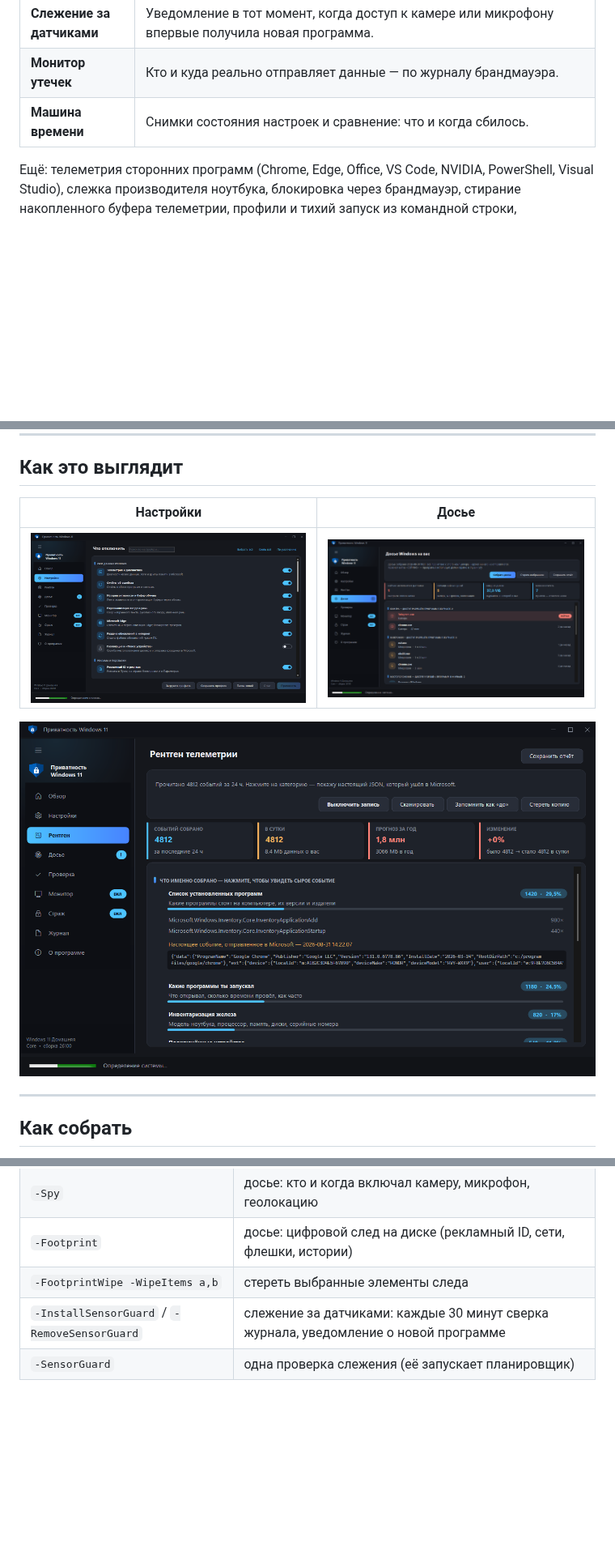
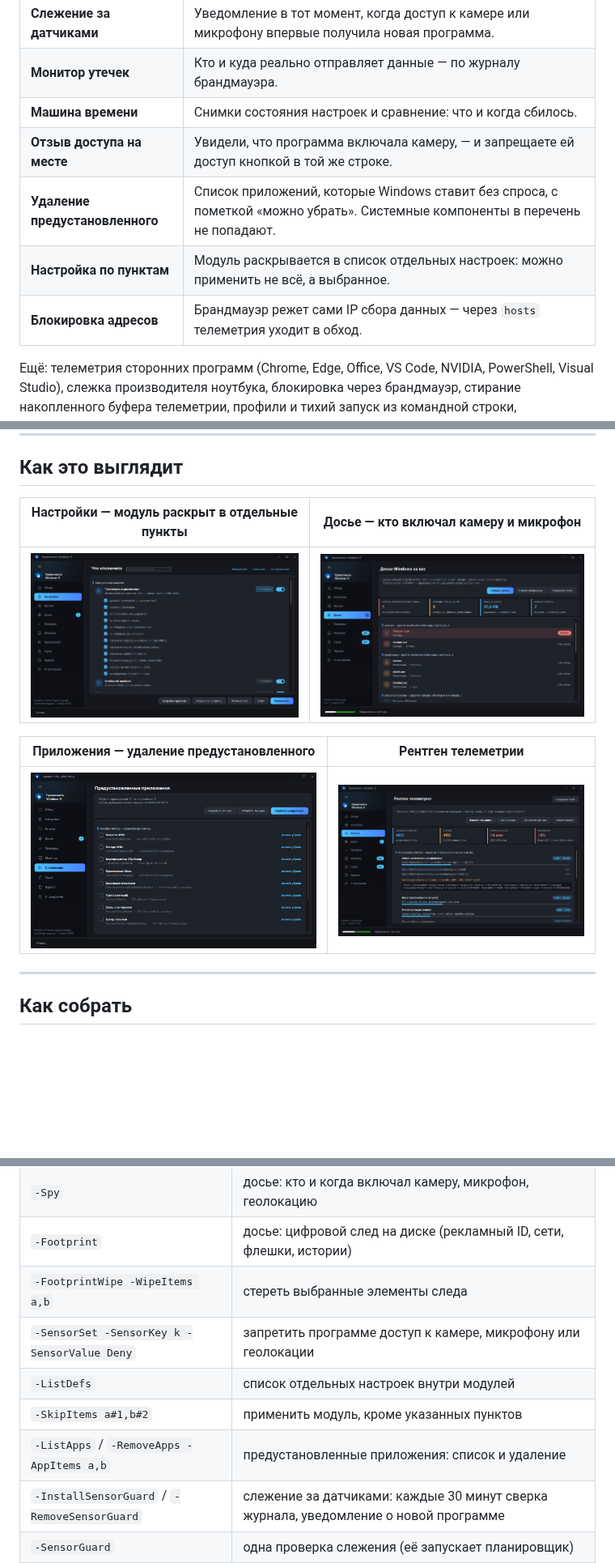
Before and after one commit to N0deZ3r0/Win11Privacy, a Markdown page: README.md, 3 parts joined by grey strips. Shown at 81% size. Rendered like a GitHub page; pictures changed too: docs/apps.png (added), docs/settings.png; blank space fills up the shorter version.

```diff
--- a/README.md
+++ b/README.md
@@ -29,6 +29,10 @@
 | **Слежение за датчиками** | Уведомление в тот момент, когда доступ к камере или микрофону впервые получила новая программа. |
 | **Монитор утечек** | Кто и куда реально отправляет данные — по журналу брандмауэра. |
 | **Машина времени** | Снимки состояния настроек и сравнение: что и когда сбилось. |
+| **Отзыв доступа на месте** | Увидели, что программа включала камеру, — и запрещаете ей доступ кнопкой в той же строке. |
+| **Удаление предустановленного** | Список приложений, которые Windows ставит без спроса, с пометкой «можно убрать». Системные компоненты в перечень не попадают. |
+| **Настройка по пунктам** | Модуль раскрывается в список отдельных настроек: можно применить не всё, а выбранное. |
+| **Блокировка адресов** | Брандмауэр режет сами IP сбора данных — через `hosts` телеметрия уходит в обход. |
 
 Ещё: телеметрия сторонних программ (Chrome, Edge, Office, VS Code, NVIDIA, PowerShell, Visual Studio),
 слежка производителя ноутбука, блокировка через брандмауэр, стирание накопленного буфера телеметрии,
@@ -53,11 +57,14 @@
 
 ## Как это выглядит
 
-| Настройки | Досье |
+| Настройки — модуль раскрыт в отдельные пункты | Досье — кто включал камеру и микрофон |
 |---|---|
 | <img src="docs/settings.png" alt="Настройки"> | <img src="docs/dossier.png" alt="Досье"> |
 
-<img src="docs/xray.png" alt="Рентген телеметрии">
+| Приложения — удаление предустановленного | Рентген телеметрии |
+|---|---|
+| <img src="docs/apps.png" alt="Приложения"> | <img src="docs/xray.png" alt="Рентген"> |
+
 
 ---
 
@@ -122,6 +129,10 @@ powershell.exe -File engine.ps1 -Modules telemetry,ads,cleanup -BackupRoot "C:\.
 | `-Spy` | досье: кто и когда включал камеру, микрофон, геолокацию |
 | `-Footprint` | досье: цифровой след на диске (рекламный ID, сети, флешки, истории) |
 | `-FootprintWipe -WipeItems a,b` | стереть выбранные элементы следа |
+| `-SensorSet -SensorKey k -SensorValue Deny` | запретить программе доступ к камере, микрофону или геолокации |
+| `-ListDefs` | список отдельных настроек внутри модулей |
+| `-SkipItems a#1,b#2` | применить модуль, кроме указанных пунктов |
+| `-ListApps` / `-RemoveApps -AppItems a,b` | предустановленные приложения: список и удаление |
 | `-InstallSensorGuard` / `-RemoveSensorGuard` | слежение за датчиками: каждые 30 минут сверка журнала, уведомление о новой программе |
 | `-SensorGuard` | одна проверка слежения (её запускает планировщик) |
 | `-Monitor` / `-EnableMonitor` | статистика исходящих соединений |
```
Also changed, not shown: 5 other files.
